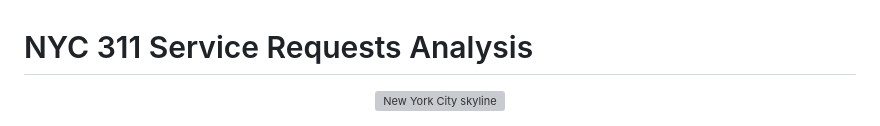
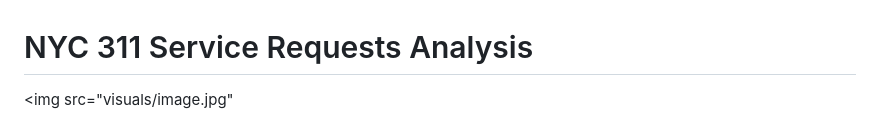
Before and after one commit to Siavashrko/NYC-311-Analysis, a Markdown page: README.md, the part around the change. GitHub-like rendering; grey boxes are pictures that could not be loaded.

Commit message:
Update image in README.md
Removed old image tag and added new image.

```diff
--- a/README.md
+++ b/README.md
@@ -1,8 +1,6 @@
 # NYC 311 Service Requests Analysis
 
-<p align="center">
-  <img src="visuals/nyc-cover" alt="New York City skyline" width="1000" />
-</p>
+<img src="visuals/image.jpg"
 
 <p align="center">
   <img src="visuals/nyc-cover.jpg" alt="New York City skyline" width="1000" />
```
